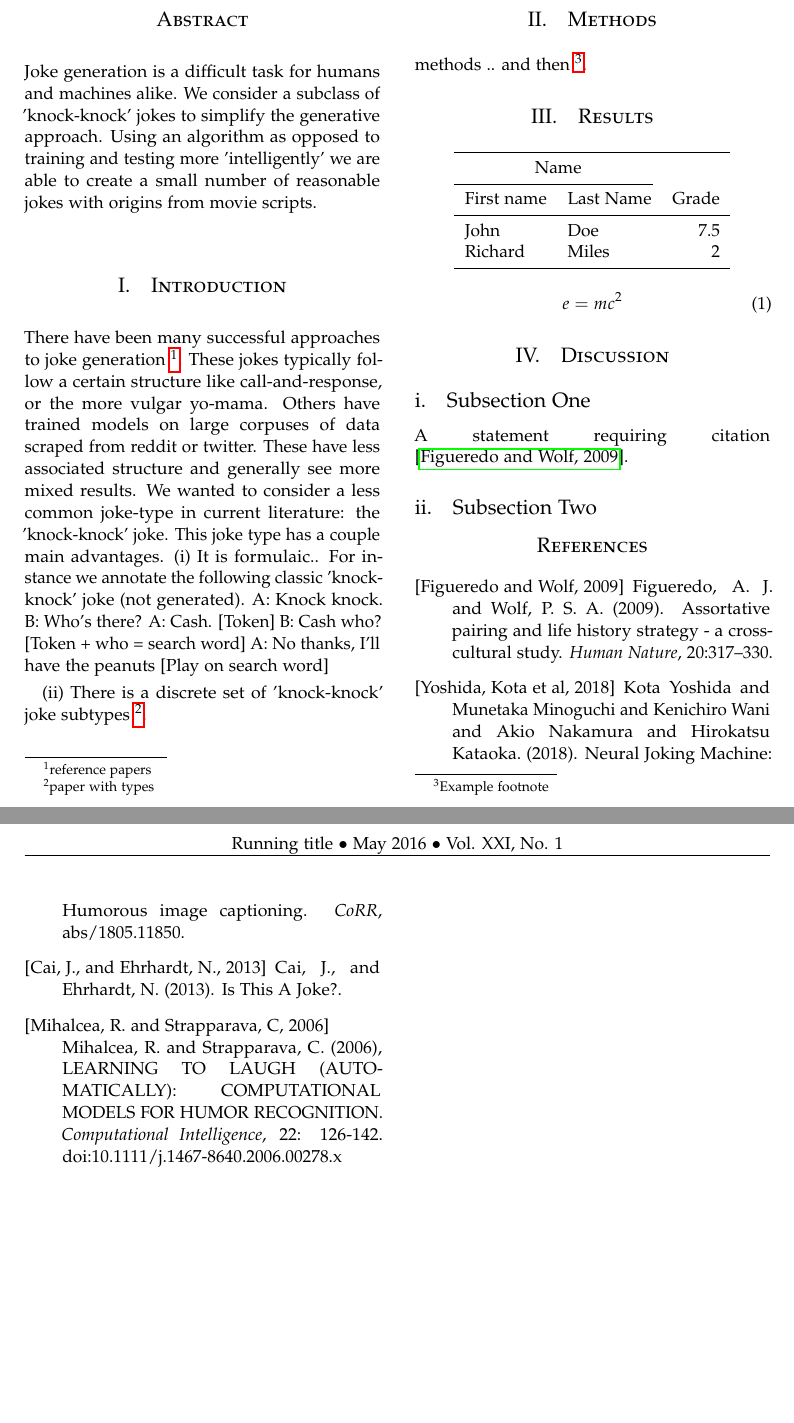
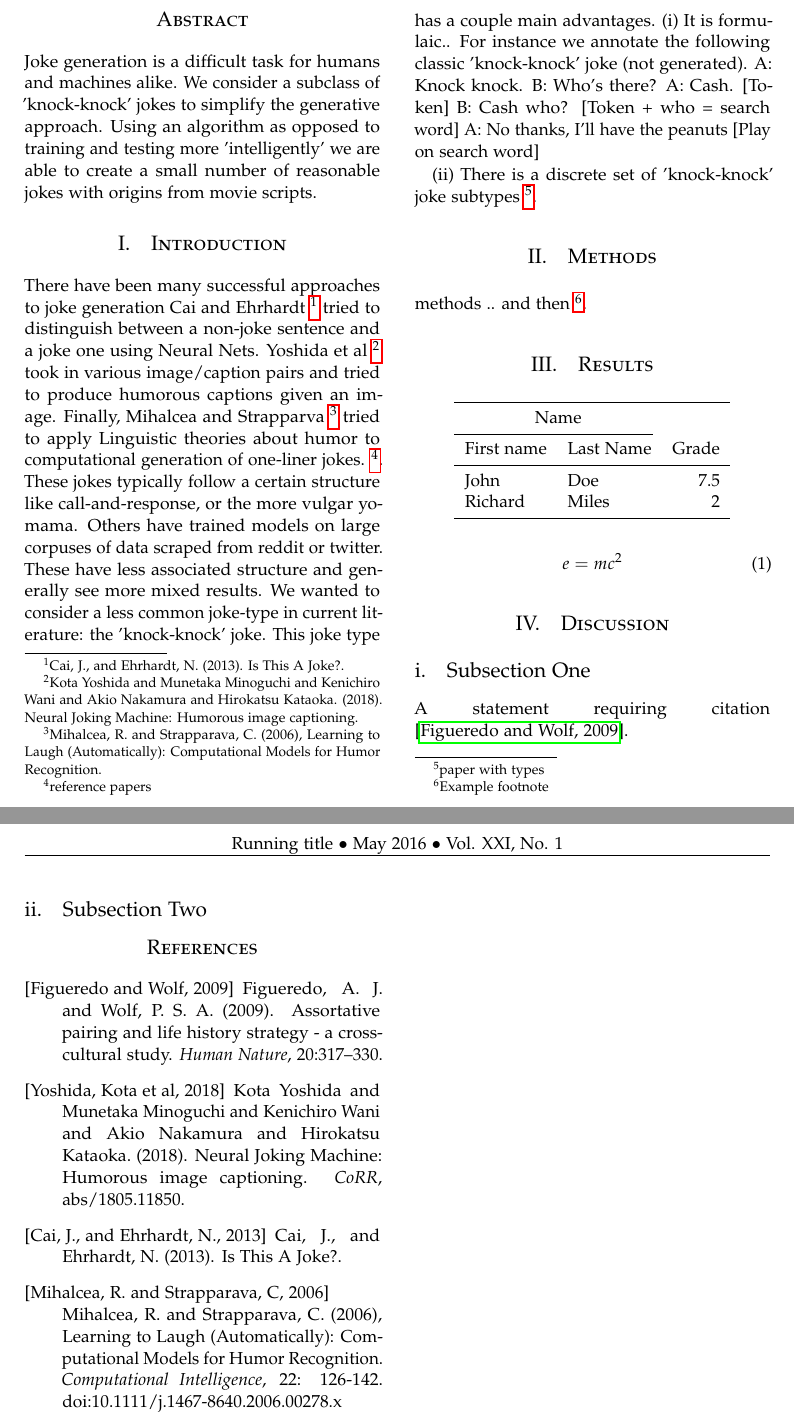
Before and after one commit to fordc5/knock-knock-generator, a LaTeX document (tex/draft.tex): two parts of pages 1 and 2 of 2, joined at a grey line, cut so that both start at the same text, the shorter picture padded with empty space. Compiled offline with pdfLaTeX.

Commit message:
fleshed out intro

```diff
--- a/tex/draft.tex
+++ b/tex/draft.tex
@@ -66,7 +66,11 @@ Using an algorithm as opposed to training and testing more 'intelligently' we ar
 
 \section{Introduction}
 
-There have been many successful approaches to joke generation \footnote{reference papers}.
+There have been many successful approaches to joke generation
+Cai and Ehrhardt \footnote{Cai, J., and Ehrhardt, N. (2013). Is This A Joke?.} tried to distinguish between a non-joke sentence and a joke one using Neural Nets.
+Yoshida et al \footnote{Kota Yoshida and Munetaka Minoguchi and Kenichiro Wani and Akio Nakamura and Hirokatsu Kataoka. (2018). Neural Joking Machine: Humorous image captioning.} took in various image/caption pairs and tried to produce humorous captions given an image.
+Finally, Mihalcea and Strapparva \footnote{Mihalcea, R. and Strapparava, C. (2006), Learning to Laugh (Automatically): Computational Models for Humor Recognition.} tried to apply Linguistic theories about humor to computational generation of one-liner jokes.
+\footnote{reference papers}.
 These jokes typically follow a certain structure like call-and-response, or the more vulgar yo-mama.
 Others have trained models on large corpuses of data scraped from reddit or twitter. These have less associated structure and generally see more mixed results.
 We wanted to consider a less common joke-type in current literature: the 'knock-knock' joke. This joke type has a couple main advantages.
@@ -152,7 +156,7 @@ Cai, J., and Ehrhardt, N. (2013).
 
 \bibitem[Mihalcea, R. and Strapparava, C, 2006]{Mihalcea:2006dg}
 Mihalcea, R. and Strapparava, C. (2006),
-\newblock LEARNING TO LAUGH (AUTOMATICALLY): COMPUTATIONAL MODELS FOR HUMOR RECOGNITION.
+\newblock Learning to Laugh (Automatically): Computational Models for Humor Recognition.
 \newblock{\em Computational Intelligence}, 22: 126-142. doi:10.1111/j.1467-8640.2006.00278.x
 
 \end{thebibliography}
```
Also changed, not shown: tex/draft.pdf.
